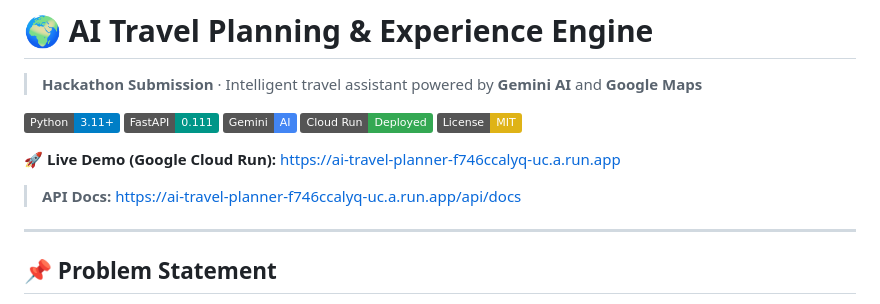
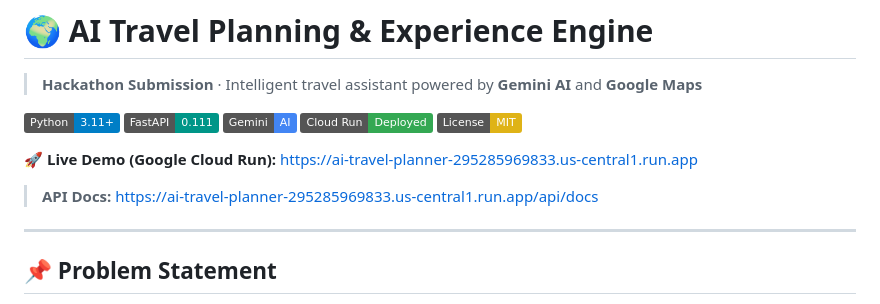
Before and after one commit to asifmohammed1/AI-Travel-Planner-Engine, a Markdown page: README.md, the part around the change. GitHub-like rendering; badges without logos.

Commit message:
cloud run url

```diff
--- a/README.md
+++ b/README.md
@@ -8,8 +8,8 @@
 [![Google Cloud Run](https://img.shields.io/badge/Cloud%20Run-Deployed-34A853.svg)](https://cloud.google.com/run)
 [![License: MIT](https://img.shields.io/badge/License-MIT-yellow.svg)](LICENSE)
 
-🚀 **Live Demo (Google Cloud Run):** [https://ai-travel-planner-f746ccalyq-uc.a.run.app](https://ai-travel-planner-f746ccalyq-uc.a.run.app)
-> **API Docs:** [https://ai-travel-planner-f746ccalyq-uc.a.run.app/api/docs](https://ai-travel-planner-f746ccalyq-uc.a.run.app/api/docs)
+🚀 **Live Demo (Google Cloud Run):** [https://ai-travel-planner-295285969833.us-central1.run.app](https://ai-travel-planner-295285969833.us-central1.run.app)
+> **API Docs:** [https://ai-travel-planner-295285969833.us-central1.run.app/api/docs](https://ai-travel-planner-295285969833.us-central1.run.app/api/docs)
 
 ---
 
```
